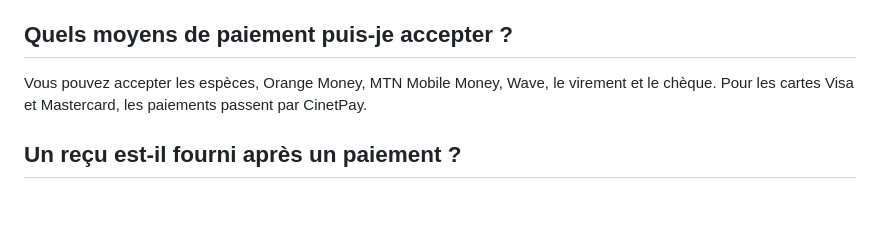
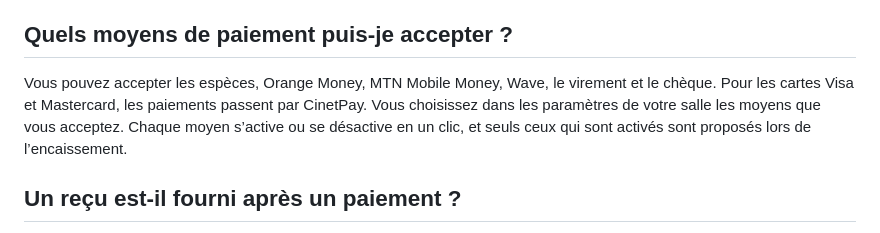
Before and after one commit to Labozeze/abidjangym, a Markdown page: frontend/content/faq.md, the part around one of its changes. GitHub-like rendering; blank space fills up the shorter version.

Commit message:
[A] #18 Ajout du choix des moyens de paiement
Closes #18

## Résumé
Précise que le gérant peut activer ou désactiver chaque moyen de paiement dans les paramètres et que seuls les moyens activés sont proposés lors de l'encaissement.

## Comment tester
1. Vérifier la réponse sur les moyens de paiement et sa référence à la décision de Rufin.
2. Vérifier les changements avec git diff --check.

## Definition of Done
- [x] Décision de Rufin reflétée dans la FAQ
- [x] Texte visible par l'utilisateur en français

## Questions [À FOURNIR]
Aucune.

```diff
--- a/frontend/content/faq.md
+++ b/frontend/content/faq.md
@@ -33,6 +33,6 @@ Oui. Vous pouvez ajouter le logo de votre salle et choisir ses couleurs. Le logo
 ## Quels moyens de paiement puis-je accepter ?
 
-Vous pouvez accepter les espèces, Orange Money, MTN Mobile Money, Wave, le virement et le chèque. Pour les cartes Visa et Mastercard, les paiements passent par CinetPay.
+Vous pouvez accepter les espèces, Orange Money, MTN Mobile Money, Wave, le virement et le chèque. Pour les cartes Visa et Mastercard, les paiements passent par CinetPay. Vous choisissez dans les paramètres de votre salle les moyens que vous acceptez. Chaque moyen s’active ou se désactive en un clic, et seuls ceux qui sont activés sont proposés lors de l’encaissement.
 
 <!-- CDC §4.2.6 et §4.2.8 -->
 ## Un reçu est-il fourni après un paiement ?
```
Also changed, not shown: other parts of frontend/content/faq.md (+1 -1 lines).
